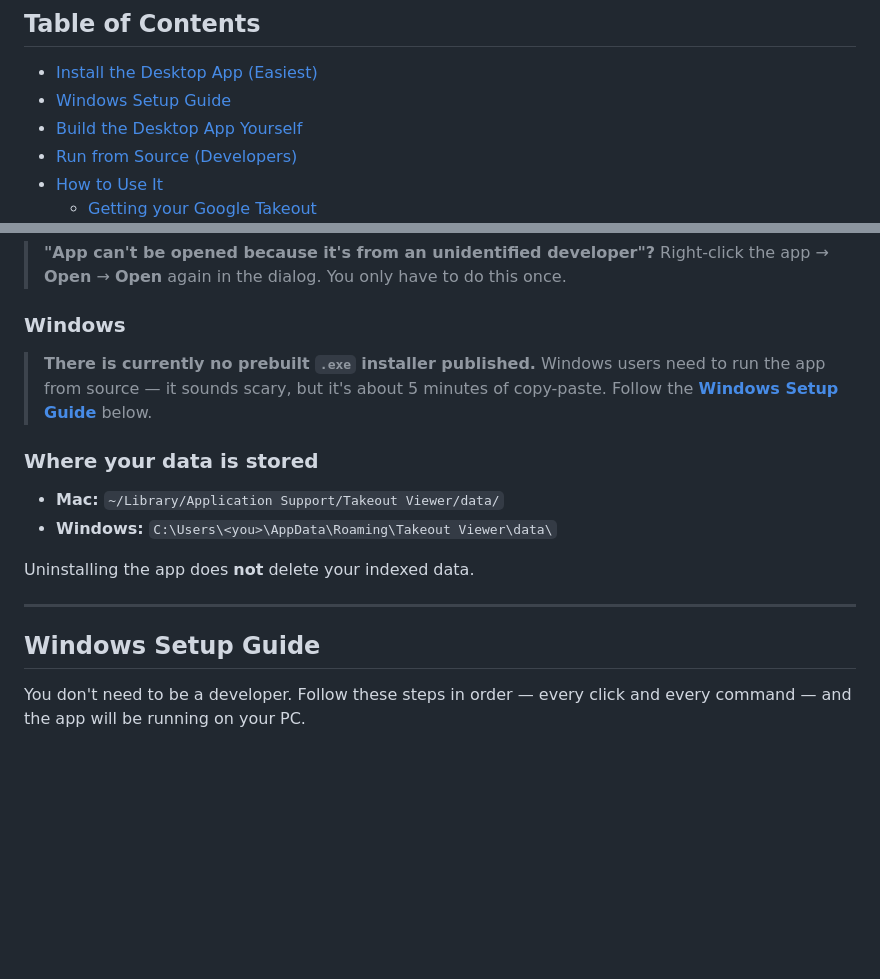
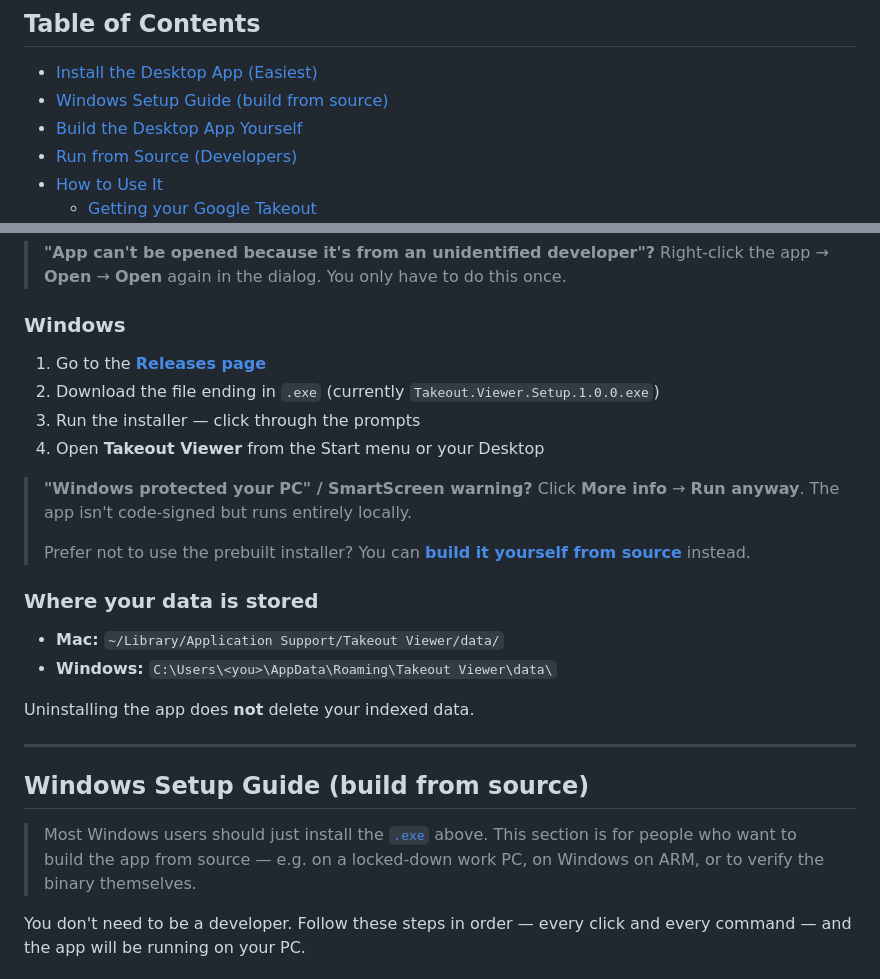
Before and after one commit to raghavtripped/takeout-viewer, a Markdown page: README.md, 2 parts joined by grey strips. Drawn GitHub-style; blank space fills up the shorter version.

Commit message:
Restore Windows .exe install steps now that the binary is on Releases
A prebuilt Windows installer (Takeout Viewer Setup 1.0.0.exe) is now
attached to the v1.1.0 GitHub release, so the Windows section points
back to the Releases page. The build-from-source guide is kept as an
explicit fallback for users who'd rather not run the installer.

Co-Authored-By: Claude Opus 4.7 <noreply@anthropic.com>

```diff
--- a/README.md
+++ b/README.md
@@ -9,7 +9,7 @@ You export your data from Google, drop the zip file into the app, and it indexes
 ## Table of Contents
 
 - [Install the Desktop App (Easiest)](#install-the-desktop-app-easiest)
-- [Windows Setup Guide](#windows-setup-guide)
+- [Windows Setup Guide (build from source)](#windows-setup-guide-build-from-source)
 - [Build the Desktop App Yourself](#build-the-desktop-app-yourself)
 - [Run from Source (Developers)](#run-from-source-developers)
 - [How to Use It](#how-to-use-it)
@@ -46,7 +46,14 @@ No terminal. No Node.js. Just download and double-click — exactly like install
 
 ### Windows
 
-> **There is currently no prebuilt `.exe` installer published.** Windows users need to run the app from source — it sounds scary, but it's about 5 minutes of copy-paste. Follow the [**Windows Setup Guide**](#windows-setup-guide) below.
+1. Go to the [**Releases page**](https://github.com/raghavtripped/takeout-viewer/releases)
+2. Download the file ending in `.exe` (currently `Takeout.Viewer.Setup.1.0.0.exe`)
+3. Run the installer — click through the prompts
+4. Open **Takeout Viewer** from the Start menu or your Desktop
+
+> **"Windows protected your PC" / SmartScreen warning?** Click **More info** → **Run anyway**. The app isn't code-signed but runs entirely locally.
+>
+> Prefer not to use the prebuilt installer? You can [**build it yourself from source**](#windows-setup-guide-build-from-source) instead.
 
 ### Where your data is stored
 
@@ -57,7 +64,9 @@ Uninstalling the app does **not** delete your indexed data.
 
 ---
 
-## Windows Setup Guide
+## Windows Setup Guide (build from source)
+
+> Most Windows users should just install the [`.exe`](#windows) above. This section is for people who want to build the app from source — e.g. on a locked-down work PC, on Windows on ARM, or to verify the binary themselves.
 
 You don't need to be a developer. Follow these steps in order — every click and every command — and the app will be running on your PC.
 
```
